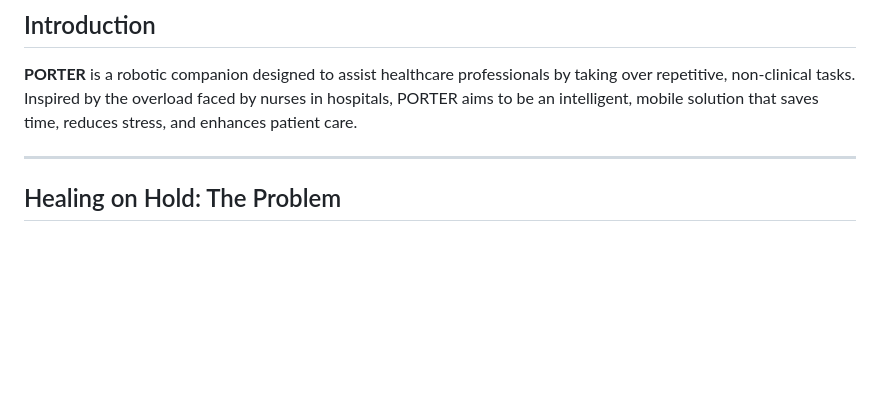
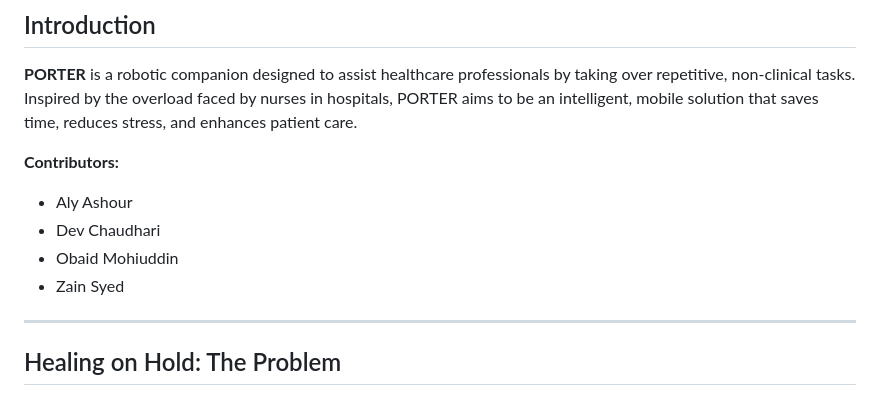
Before and after one commit to zsyed44/HospiBots, a Markdown page: README.md, the part around the change. Rendered like a GitHub page; blank space fills up the shorter version.

```diff
--- a/README.md
+++ b/README.md
@@ -5,6 +5,12 @@
 ## Introduction
 
 **PORTER** is a robotic companion designed to assist healthcare professionals by taking over repetitive, non-clinical tasks. Inspired by the overload faced by nurses in hospitals, PORTER aims to be an intelligent, mobile solution that saves time, reduces stress, and enhances patient care.
+
+**Contributors:**
+- Aly Ashour
+- Dev Chaudhari
+- Obaid Mohiuddin
+- Zain Syed
 
 ---
 
```
